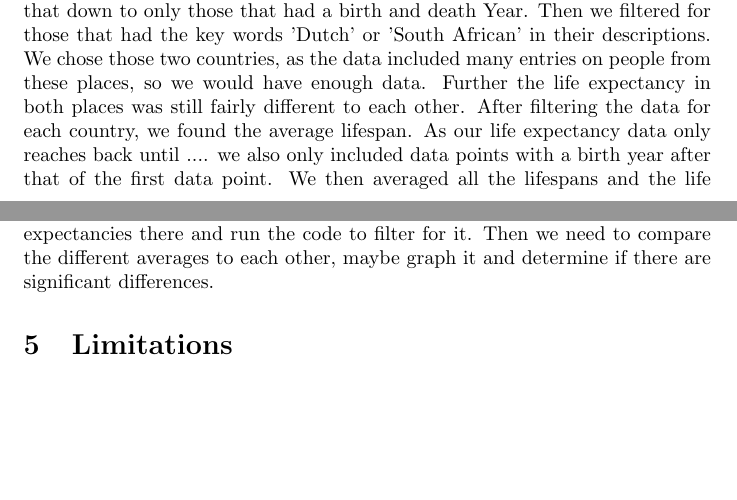
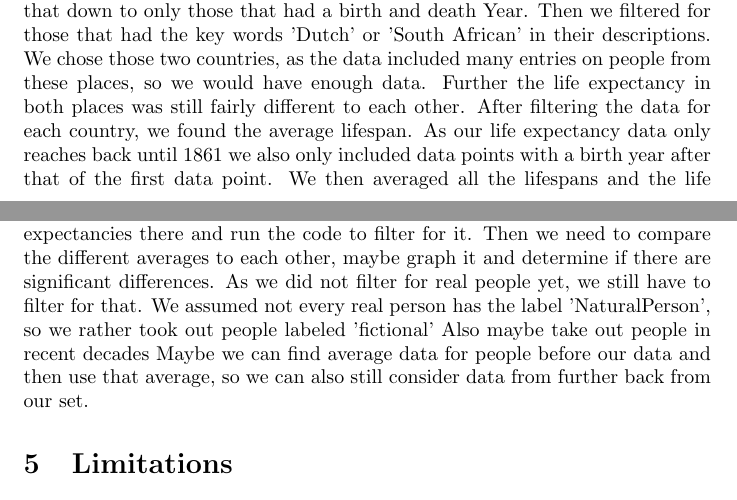
Before and after one commit to MiaFia/NewPirates, a LaTeX document (Proposal.tex): two parts of pages 1 and 2 of 2, joined at a grey line, cut so that both start at the same text, the shorter picture padded with empty space. Compiled offline with pdfLaTeX.

Commit message:
Included suggestions from teachers

```diff
--- a/Proposal.tex
+++ b/Proposal.tex
@@ -19,11 +19,14 @@ Many factors influence a person's life expectancy. Diet, genetics, and country o
 So as life expectancy is an average, it is not perfect to predict people's life span. And as so many other factors play into it, different social groups might deviate from the average. Thus, we are looking into the question if celebrities have a significantly longer life span than the life expectancy would suggest. We consider celebrities from two countries, the Netherlands and South Africa, and see if there is difference in our findings. So finally we want to find, if looking at the life spans of celebrities from a country is a good approximation for life expectancy.
 
 \section{Methods}
-We used the dataset DPwikipedia to look through the lifespans of celebrities that have a Wikipedia article. From there we filtered for real people and narrowing that down to only those that had a birth and death Year. Then we filtered for those that had the key words 'Dutch' or 'South African' in their descriptions. We chose those two countries, as the data included many entries on people from these places, so we would have enough data. Further the life expectancy in both places was still fairly different to each other. After filtering the data for each country, we found the average lifespan. As our life expectancy data only reaches back until .... we also only included data points with a birth year after that of the first data point. We then averaged all the lifespans and the life expectancies from all years since then. We assumed men and women to be 50\% of the population.
+We used the dataset DPwikipedia to look through the lifespans of celebrities that have a Wikipedia article. From there we filtered for real people and narrowing that down to only those that had a birth and death Year. Then we filtered for those that had the key words 'Dutch' or 'South African' in their descriptions. We chose those two countries, as the data included many entries on people from these places, so we would have enough data. Further the life expectancy in both places was still fairly different to each other. After filtering the data for each country, we found the average lifespan. As our life expectancy data only reaches back until 1861 we also only included data points with a birth year after that of the first data point. We then averaged all the lifespans and the life expectancies from all years since then. We assumed men and women to be 50\% of the population.
 
 
 \section{Proposal for rest of the week}
 We now have the filtered data and added it for the Netherlands into R. We also found a good dataset about life expectancies in the Netherlands and are working on incorporating that into R and filtering it for the relevant points. For the rest of the week we want to find the averages for Dutch people and then continue to do the same with those from South Africa. We still need to find data the life expectancies there and run the code to filter for it. Then we need to compare the different averages to each other, maybe graph it and determine if there are significant differences.
+As we did not filter for real people yet, we still have to filter for that. We assumed not every real person has the label 'NaturalPerson', so we rather took out people labeled 'fictional'
+Also maybe take out people in recent decades
+Maybe we can find average data for people before our data and then use that average, so we can also still consider data from further back from our set.
 
 \section{Limitations}
 - we don't really care when someone is born and the corresponding life expectancy, so it is a very rough average\\
```
